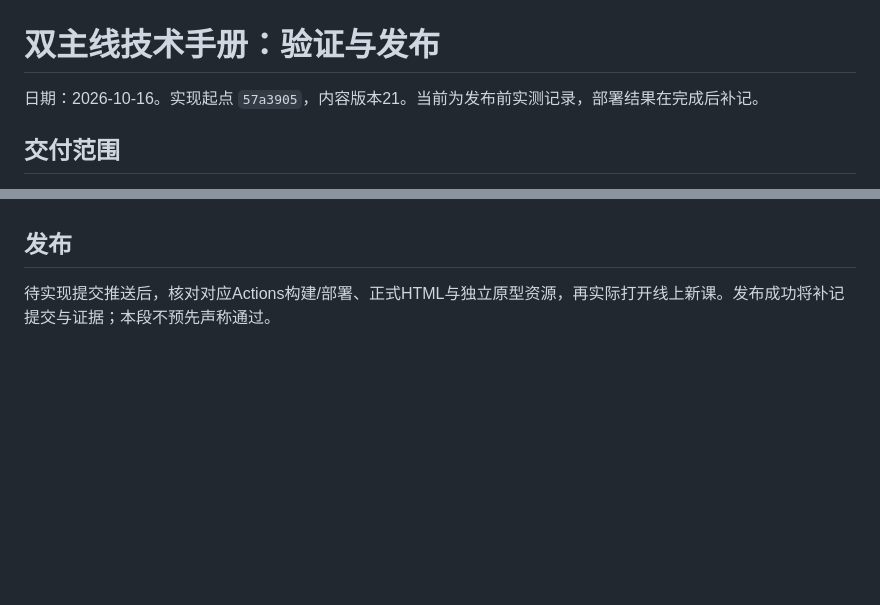
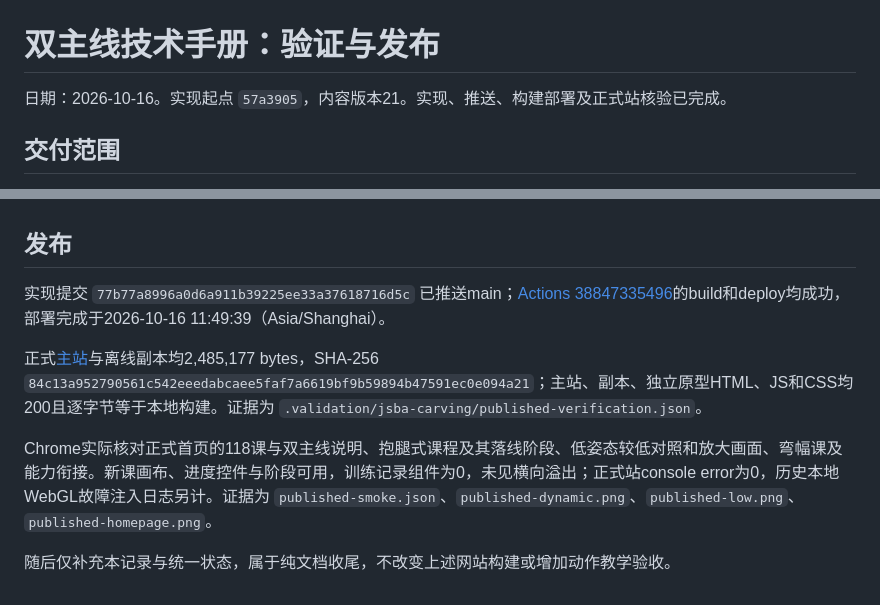
Before and after one commit to yichenluan/snowboard, a Markdown page: docs/jsba-restructure-release.md, 2 parts joined by grey strips. GitHub-like rendering; blank space fills up the shorter version.

```diff
--- a/docs/jsba-restructure-release.md
+++ b/docs/jsba-restructure-release.md
@@ -1,6 +1,6 @@
 # 双主线技术手册：验证与发布
 
-日期：2026-10-16。实现起点 `57a3905`，内容版本21。当前为发布前实测记录，部署结果在完成后补记。
+日期：2026-10-16。实现起点 `57a3905`，内容版本21。实现、推送、构建部署及正式站核验已完成。
 
 ## 交付范围
 
@@ -38,4 +38,10 @@ JSBA采样覆盖15变体×2首刃×2前脚×241时点，共14,460主样本；骨
 
 ## 发布
 
-待实现提交推送后，核对对应Actions构建/部署、正式HTML与独立原型资源，再实际打开线上新课。发布成功将补记提交与证据；本段不预先声称通过。
+实现提交 `77b77a8996a0d6a911b39225ee33a37618716d5c` 已推送main；[Actions 38847335496](https://github.com/yichenluan/snowboard/actions/runs/38847335496)的build和deploy均成功，部署完成于2026-10-16 11:49:39（Asia/Shanghai）。
+
+正式[主站](https://jinke.me/snowboard/)与离线副本均2,485,177 bytes，SHA-256 `84c13a952790561c542eeedabcaee5faf7a6619bf9b59894b47591ec0e094a21`；主站、副本、独立原型HTML、JS和CSS均200且逐字节等于本地构建。证据为 `.validation/jsba-carving/published-verification.json`。
+
+Chrome实际核对正式首页的118课与双主线说明、抱腿式课程及其落线阶段、低姿态较低对照和放大画面、弯幅课及能力衔接。新课画布、进度控件与阶段可用，训练记录组件为0，未见横向溢出；正式站console error为0，历史本地WebGL故障注入日志另计。证据为 `published-smoke.json`、`published-dynamic.png`、`published-low.png`、`published-homepage.png`。
+
+随后仅补充本记录与统一状态，属于纯文档收尾，不改变上述网站构建或增加动作教学验收。
```
Also changed, not shown: docs/project-status.md (+4 -2 lines).
